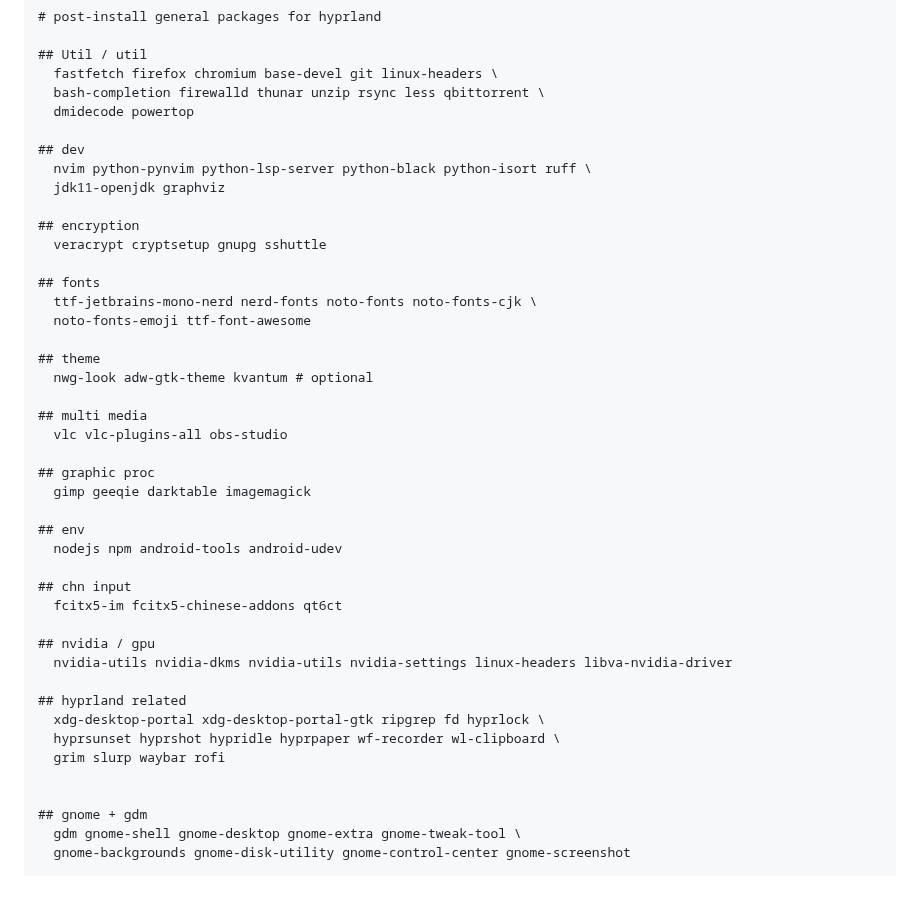
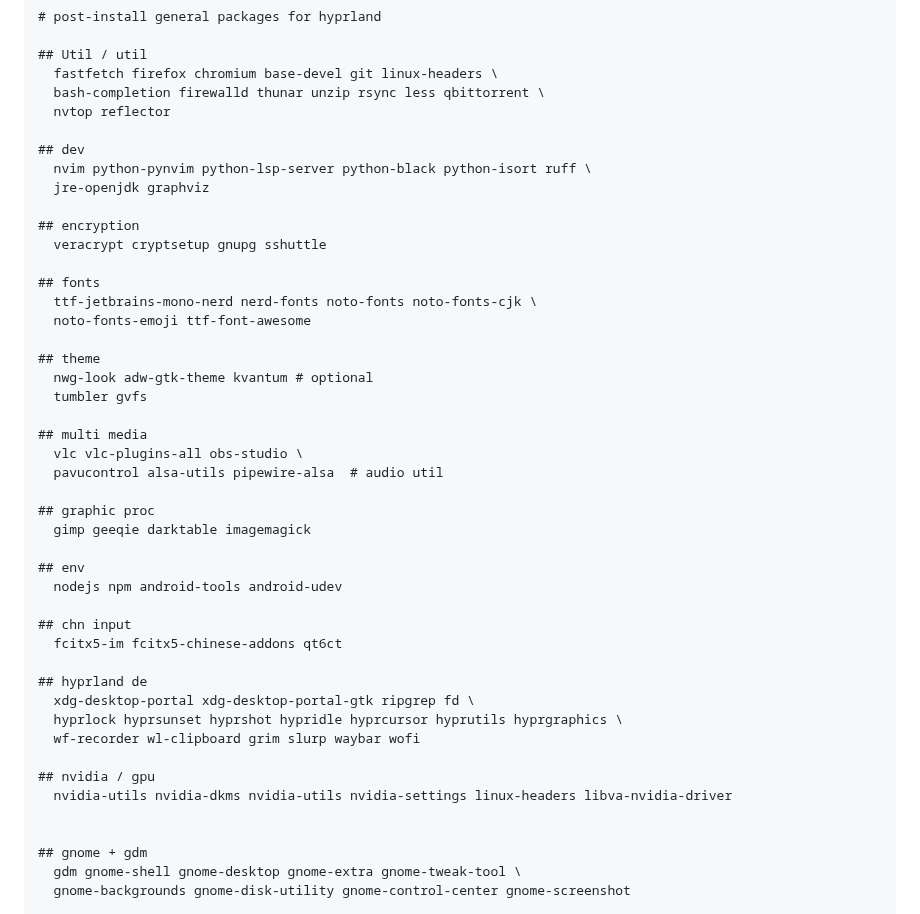
Before and after one commit to j3ffyang/instguid, a Markdown page: README.md, the part around the change. GitHub-like rendering; blank space fills up the shorter version.

Commit message:
update arch post-install

```diff
--- a/README.md
+++ b/README.md
@@ -2964,11 +2964,11 @@ grub-mkconfig -o /boot/grub/grub.cfg
 ## Util / util
   fastfetch firefox chromium base-devel git linux-headers \
   bash-completion firewalld thunar unzip rsync less qbittorrent \
-  dmidecode powertop
+  nvtop reflector
 
 ## dev
   nvim python-pynvim python-lsp-server python-black python-isort ruff \
-  jdk11-openjdk graphviz
+  jre-openjdk graphviz
 
 ## encryption
   veracrypt cryptsetup gnupg sshuttle
@@ -2979,9 +2979,11 @@ grub-mkconfig -o /boot/grub/grub.cfg
 
 ## theme
   nwg-look adw-gtk-theme kvantum # optional
+  tumbler gvfs
 
 ## multi media
-  vlc vlc-plugins-all obs-studio
+  vlc vlc-plugins-all obs-studio \
+  pavucontrol alsa-utils pipewire-alsa  # audio util
 
 ## graphic proc
   gimp geeqie darktable imagemagick
@@ -2992,13 +2994,13 @@ grub-mkconfig -o /boot/grub/grub.cfg
 ## chn input
   fcitx5-im fcitx5-chinese-addons qt6ct
 
+## hyprland de
+  xdg-desktop-portal xdg-desktop-portal-gtk ripgrep fd \
+  hyprlock hyprsunset hyprshot hypridle hyprcursor hyprutils hyprgraphics \
+  wf-recorder wl-clipboard grim slurp waybar wofi
+
 ## nvidia / gpu
   nvidia-utils nvidia-dkms nvidia-utils nvidia-settings linux-headers libva-nvidia-driver
-
-## hyprland related
-  xdg-desktop-portal xdg-desktop-portal-gtk ripgrep fd hyprlock \
-  hyprsunset hyprshot hypridle hyprpaper wf-recorder wl-clipboard \
-  grim slurp waybar rofi
 
 
 ## gnome + gdm
```
